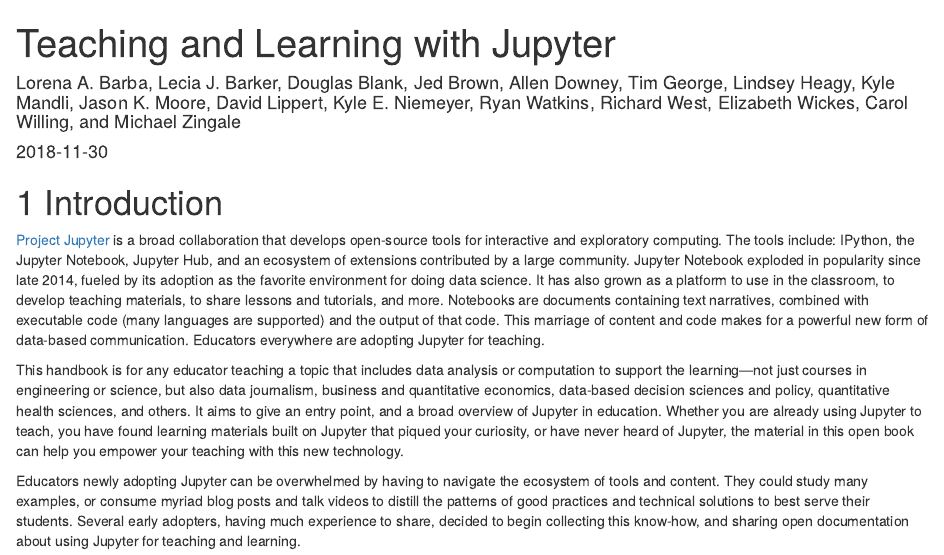
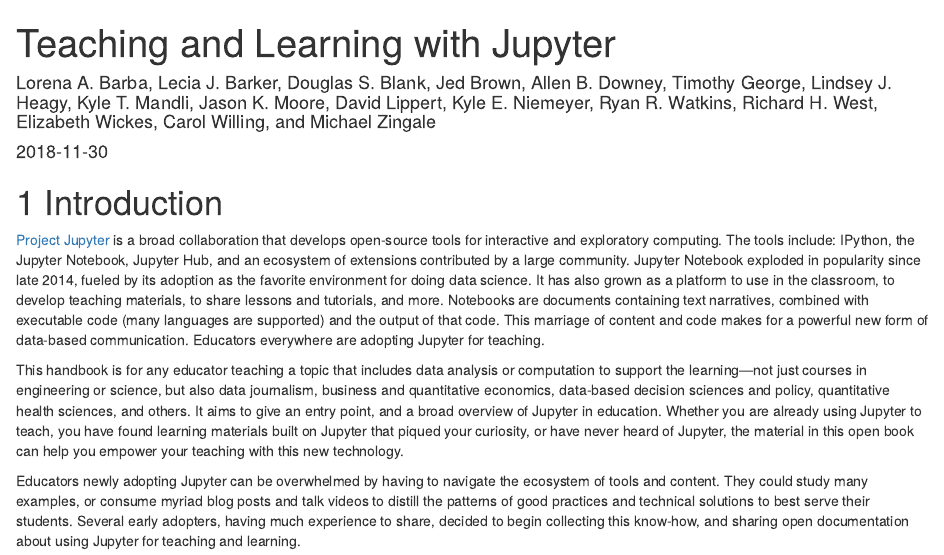
Before and after one commit to jupyter4edu/jupyter-edu-book, an R Markdown document (index.Rmd): the page in a window 1100 px wide, from its top. Rendered offline with R 4.5, knitr and Pandoc, with nearby package versions; drawn as R Markdown's standard HTML page in place of the format the file asks for.

Commit message:
Adds more author info and middle initials

```diff
--- a/index.Rmd
+++ b/index.Rmd
@@ -3,17 +3,17 @@
 author: >
     Lorena A. Barba,
     Lecia J. Barker,
-    Douglas Blank,
+    Douglas S. Blank,
     Jed Brown,
-    Allen Downey,
-    Tim George,
-    Lindsey Heagy,
-    Kyle Mandli,
+    Allen B. Downey,
+    Timothy George,
+    Lindsey J. Heagy,
+    Kyle T. Mandli,
     Jason K. Moore,
     David Lippert,
     Kyle E. Niemeyer,
-    Ryan Watkins,
-    Richard West,
+    Ryan R. Watkins,
+    Richard H. West,
     Elizabeth Wickes,
     Carol Willing, and
     Michael Zingale
```
Also changed, not shown: 08-about-the-authors.md (+2 -2 lines).
